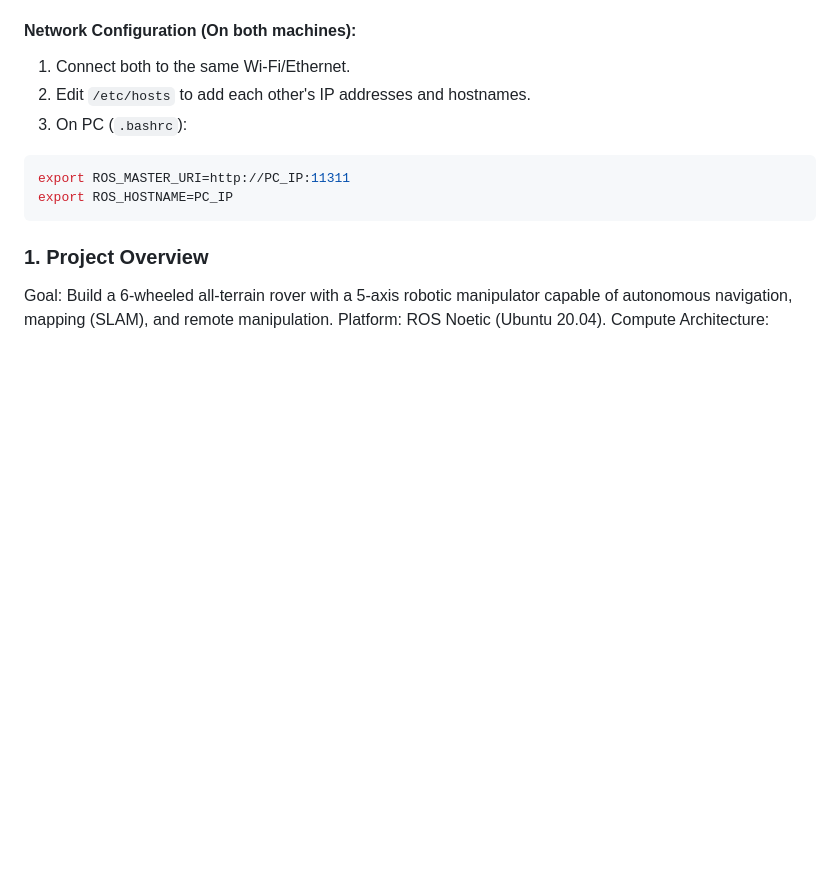
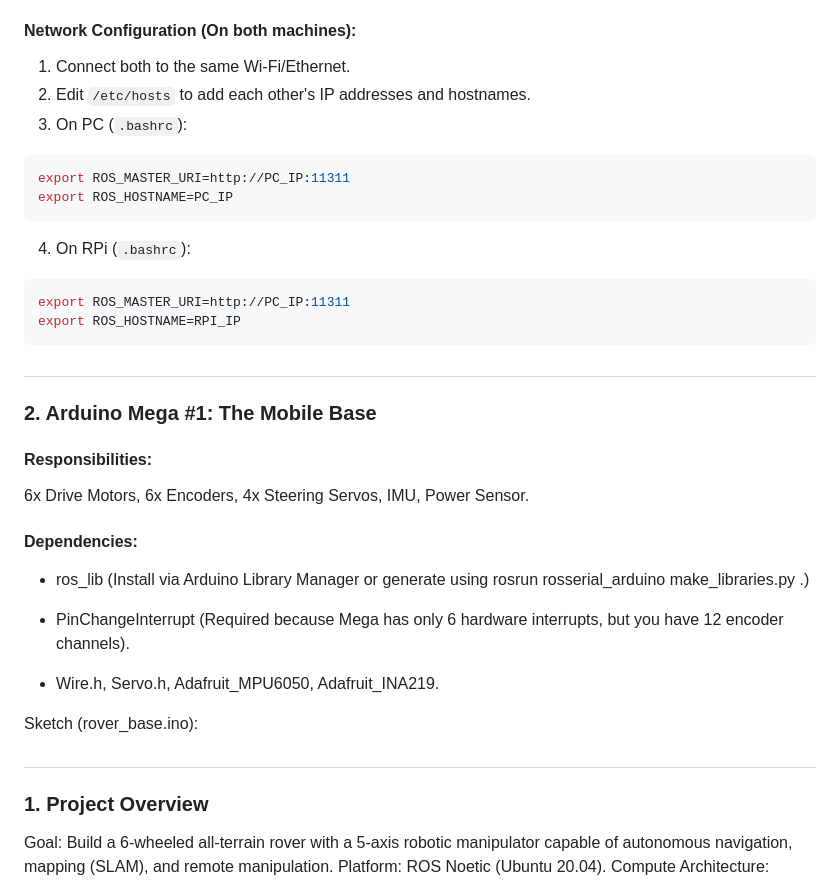
Before and after one commit to ToolBoxRobotics/rover-model, a Markdown page: README.md, the part around the change. Rendered like a GitHub page; blank space fills up the shorter version.

````diff
--- a/README.md
+++ b/README.md
@@ -13,9 +13,35 @@
 export ROS_MASTER_URI=http://PC_IP:11311
 export ROS_HOSTNAME=PC_IP
 ```
+4. On RPi (``.bashrc``):
+```bash
+export ROS_MASTER_URI=http://PC_IP:11311
+export ROS_HOSTNAME=RPI_IP
+```
+#
+
+### 2. Arduino Mega #1: The Mobile Base
+#### Responsibilities:
+6x Drive Motors, 6x Encoders, 4x Steering Servos, IMU, Power Sensor.
+
+#### Dependencies:
+
+* ros_lib (Install via Arduino Library Manager or generate using rosrun rosserial_arduino make_libraries.py .)
+
+* PinChangeInterrupt (Required because Mega has only 6 hardware interrupts, but you have 12 encoder channels).
+
+* Wire.h, Servo.h, Adafruit_MPU6050, Adafruit_INA219.
+
+Sketch (rover_base.ino):
 
 
 
+
+
+
+
+
+#
 
 ### 1. Project Overview
 Goal: Build a 6-wheeled all-terrain rover with a 5-axis robotic manipulator capable of autonomous navigation, mapping (SLAM), and remote manipulation. Platform: ROS Noetic (Ubuntu 20.04). Compute Architecture:
````
